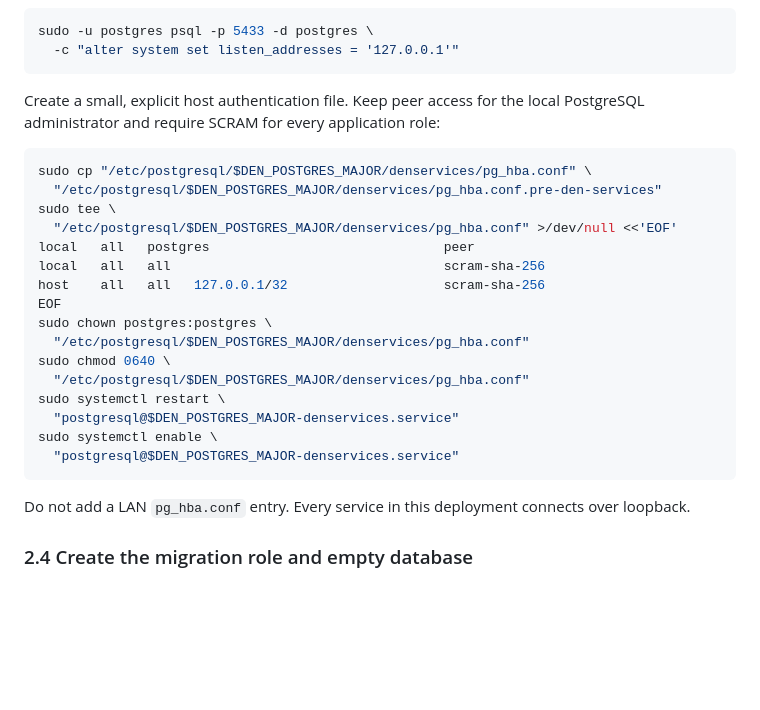
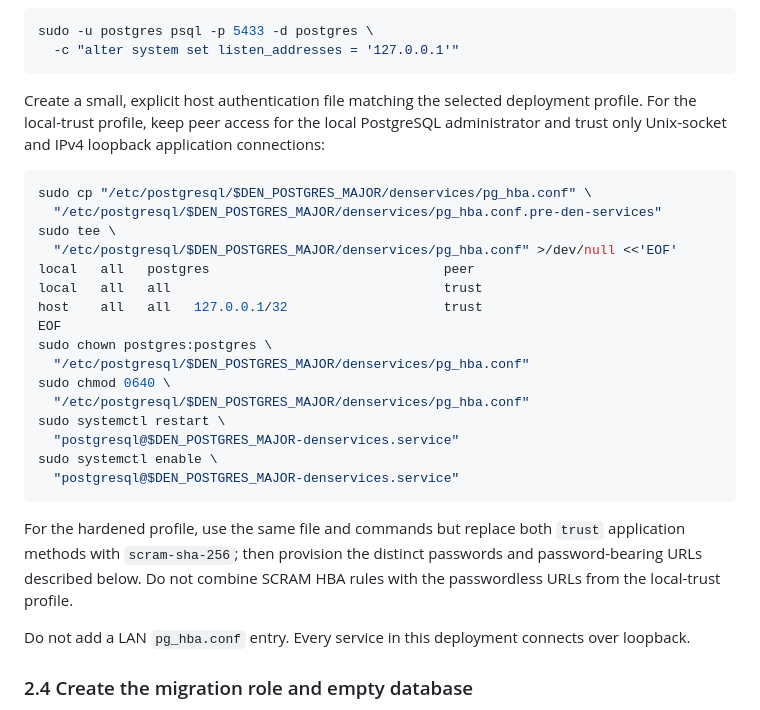
Before and after one commit to FuzzySlipper/den-services, a Markdown page: deployment/new-instance.md, the part around the change. Rendered like a GitHub page; blank space fills up the shorter version.

Commit message:
Fix Debian local trust database setup

````diff
--- a/deployment/new-instance.md
+++ b/deployment/new-instance.md
@@ -357,8 +357,10 @@ sudo -u postgres psql -p 5433 -d postgres \
   -c "alter system set listen_addresses = '127.0.0.1'"
 ```
 
-Create a small, explicit host authentication file. Keep peer access for the
-local PostgreSQL administrator and require SCRAM for every application role:
+Create a small, explicit host authentication file matching the selected
+deployment profile. For the local-trust profile, keep peer access for the local
+PostgreSQL administrator and trust only Unix-socket and IPv4 loopback
+application connections:
 
 ```sh
 sudo cp "/etc/postgresql/$DEN_POSTGRES_MAJOR/denservices/pg_hba.conf" \
@@ -366,8 +368,8 @@ sudo cp "/etc/postgresql/$DEN_POSTGRES_MAJOR/denservices/pg_hba.conf" \
 sudo tee \
   "/etc/postgresql/$DEN_POSTGRES_MAJOR/denservices/pg_hba.conf" >/dev/null <<'EOF'
 local   all   postgres                              peer
-local   all   all                                   scram-sha-256
-host    all   all   127.0.0.1/32                    scram-sha-256
+local   all   all                                   trust
+host    all   all   127.0.0.1/32                    trust
 EOF
 sudo chown postgres:postgres \
   "/etc/postgresql/$DEN_POSTGRES_MAJOR/denservices/pg_hba.conf"
@@ -378,6 +380,11 @@ sudo systemctl restart \
 sudo systemctl enable \
   "postgresql@$DEN_POSTGRES_MAJOR-denservices.service"
 ```
+
+For the hardened profile, use the same file and commands but replace both
+`trust` application methods with `scram-sha-256`; then provision the distinct
+passwords and password-bearing URLs described below. Do not combine SCRAM HBA
+rules with the passwordless URLs from the local-trust profile.
 
 Do not add a LAN `pg_hba.conf` entry. Every service in this deployment connects
 over loopback.
````
